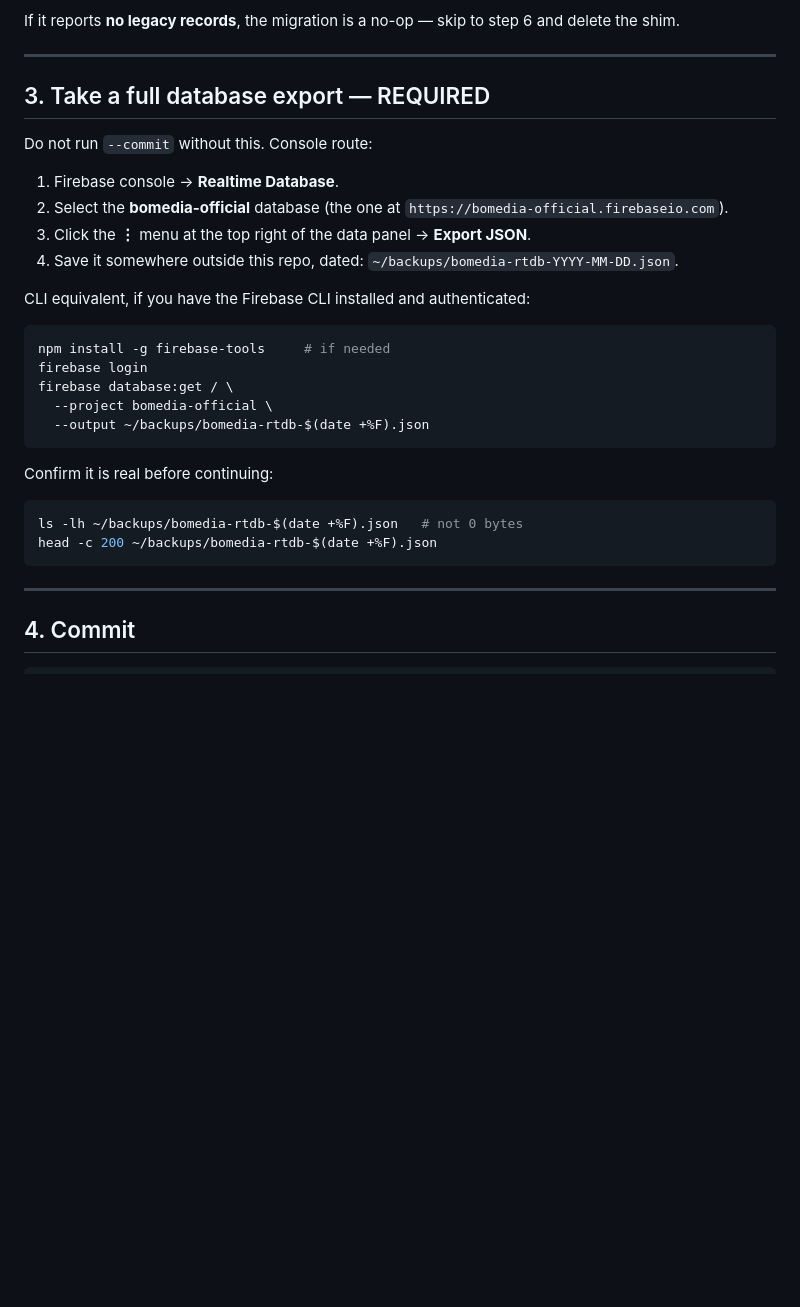
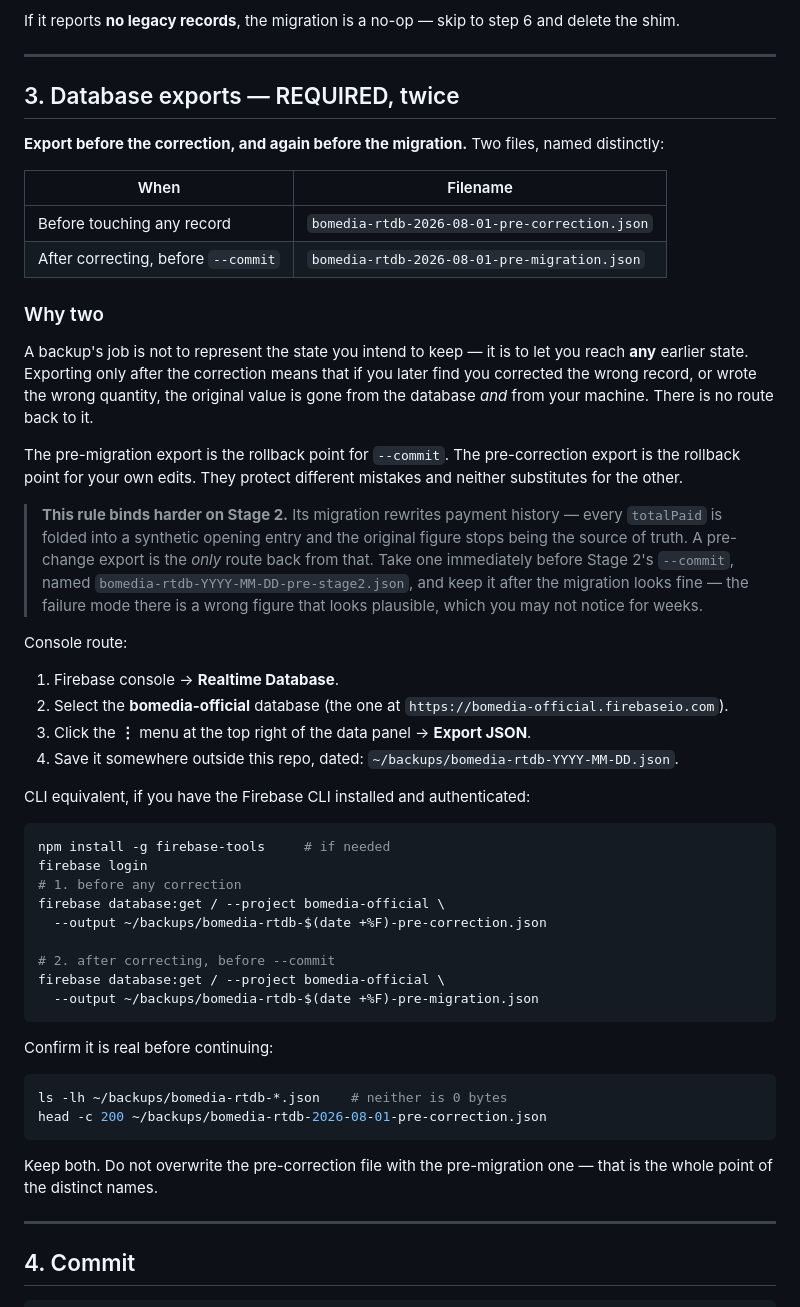
Before and after one commit to enfash/bomedia-sales, a Markdown page: docs/MIGRATION_RUNBOOK.md, the part around one of its changes. Drawn GitHub-style; blank space fills up the shorter version.

````diff
--- a/docs/MIGRATION_RUNBOOK.md
+++ b/docs/MIGRATION_RUNBOOK.md
@@ -76,9 +91,37 @@ and delete the shim.
 
 ---
 
-## 3. Take a full database export — REQUIRED
+## 3. Database exports — REQUIRED, twice
 
-Do not run `--commit` without this. Console route:
+**Export before the correction, and again before the migration.** Two files,
+named distinctly:
+
+| When | Filename |
+|---|---|
+| Before touching any record | `bomedia-rtdb-2026-08-01-pre-correction.json` |
+| After correcting, before `--commit` | `bomedia-rtdb-2026-08-01-pre-migration.json` |
+
+### Why two
+
+A backup's job is not to represent the state you intend to keep — it is to let
+you reach **any** earlier state. Exporting only after the correction means that
+if you later find you corrected the wrong record, or wrote the wrong quantity,
+the original value is gone from the database *and* from your machine. There is
+no route back to it.
+
+The pre-migration export is the rollback point for `--commit`. The
+pre-correction export is the rollback point for your own edits. They protect
+different mistakes and neither substitutes for the other.
+
+> **This rule binds harder on Stage 2.** Its migration rewrites payment history
+> — every `totalPaid` is folded into a synthetic opening entry and the original
+> figure stops being the source of truth. A pre-change export is the *only*
+> route back from that. Take one immediately before Stage 2's `--commit`, named
+> `bomedia-rtdb-YYYY-MM-DD-pre-stage2.json`, and keep it after the migration
+> looks fine — the failure mode there is a wrong figure that looks plausible,
+> which you may not notice for weeks.
+
+Console route:
 
 1. Firebase console → **Realtime Database**.
 2. Select the **bomedia-official** database (the one at
@@ -92,17 +135,24 @@ CLI equivalent, if you have the Firebase CLI installed and authenticated:
 ```bash
 npm install -g firebase-tools     # if needed
 firebase login
-firebase database:get / \
-  --project bomedia-official \
-  --output ~/backups/bomedia-rtdb-$(date +%F).json
+# 1. before any correction
+firebase database:get / --project bomedia-official \
+  --output ~/backups/bomedia-rtdb-$(date +%F)-pre-correction.json
+
+# 2. after correcting, before --commit
+firebase database:get / --project bomedia-official \
+  --output ~/backups/bomedia-rtdb-$(date +%F)-pre-migration.json
 ```
 
 Confirm it is real before continuing:
 
 ```bash
-ls -lh ~/backups/bomedia-rtdb-$(date +%F).json   # not 0 bytes
-head -c 200 ~/backups/bomedia-rtdb-$(date +%F).json
+ls -lh ~/backups/bomedia-rtdb-*.json    # neither is 0 bytes
+head -c 200 ~/backups/bomedia-rtdb-2026-08-01-pre-correction.json
 ```
+
+Keep both. Do not overwrite the pre-correction file with the pre-migration one —
+that is the whole point of the distinct names.
 
 ---
 
````
Also changed, not shown: other parts of docs/MIGRATION_RUNBOOK.md (+75 -10 lines).
